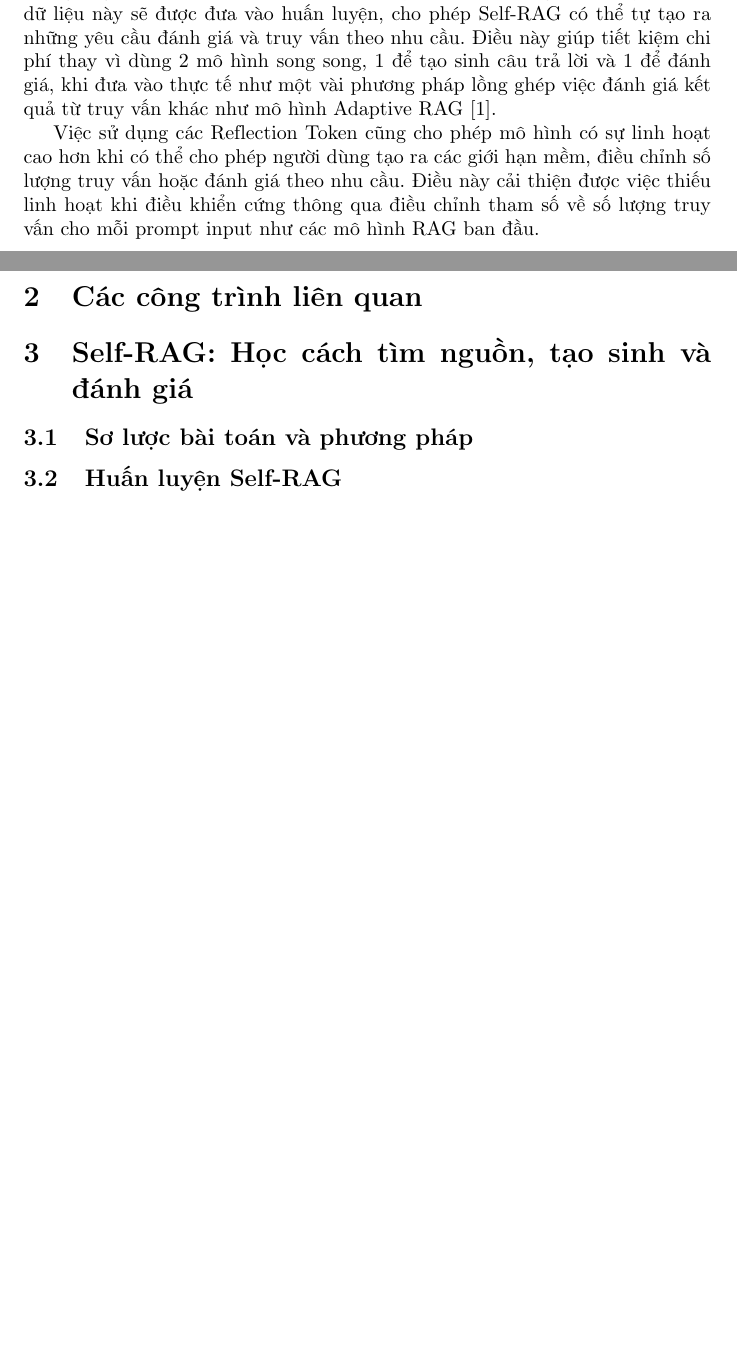
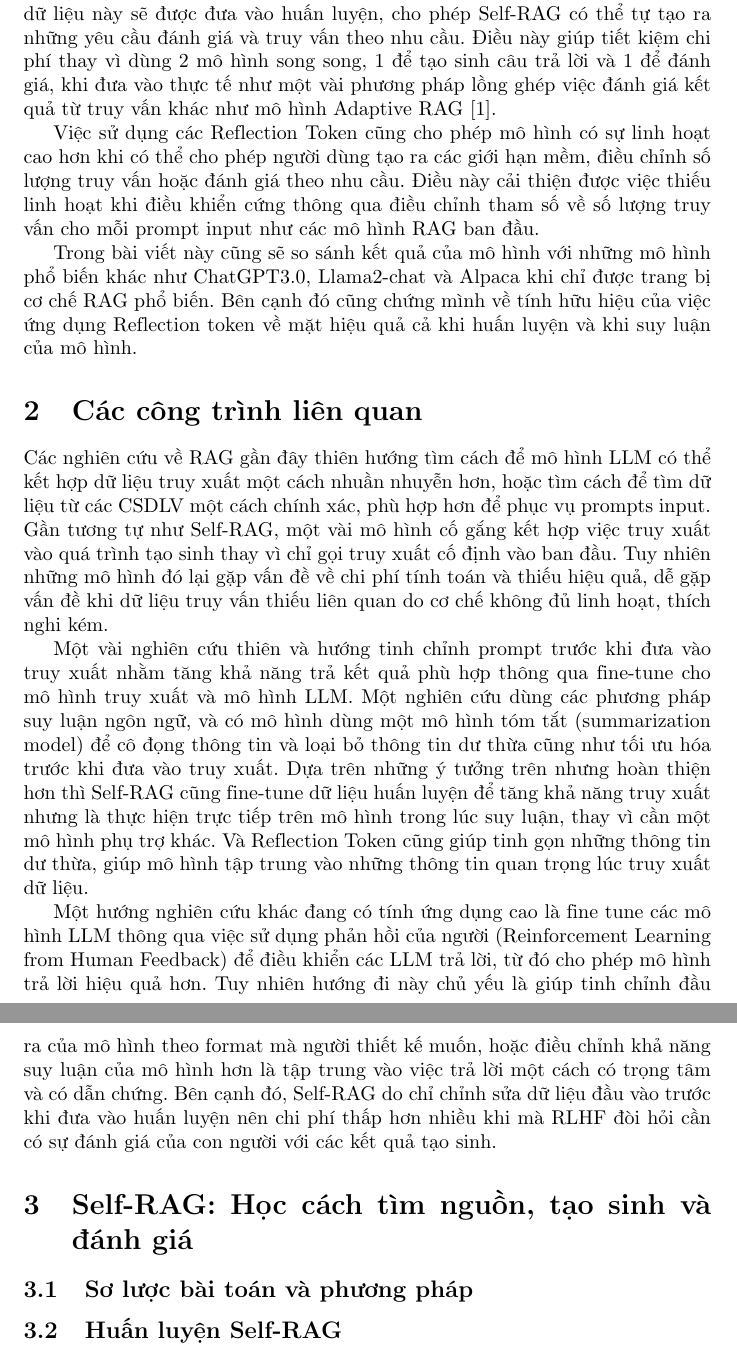
Before and after one commit to kaginguyen/llm_v2_report, a LaTeX document (main.tex): two parts of pages 3 and 4 of 4, joined at a grey line, cut so that both start at the same text, the shorter picture padded with empty space. Compiled offline with pdfLaTeX.

Commit message:
update on related works

```diff
--- a/main.tex
+++ b/main.tex
@@ -43,7 +43,15 @@ Sự khác biệt của Self-RAG so với các mô hình RAG khác là ở chỗ
 
 Việc sử dụng các Reflection Token cũng cho phép mô hình có sự linh hoạt cao hơn khi có thể cho phép người dùng tạo ra các giới hạn mềm, điều chỉnh số lượng truy vấn hoặc đánh giá theo nhu cầu. Điều này cải thiện được việc thiếu linh hoạt khi điều khiển cứng thông qua điều chỉnh tham số về số lượng truy vấn cho mỗi prompt input như các mô hình RAG ban đầu.
 
+Trong bài viết này cũng sẽ so sánh kết quả của mô hình với những mô hình phổ biến khác như ChatGPT3.0, Llama2-chat và Alpaca khi chỉ được trang bị cơ chế RAG phổ biến. Bên cạnh đó cũng chứng mình về tính hữu hiệu của việc ứng dụng Reflection token về mặt hiệu quả cả khi huấn luyện và khi suy luận của mô hình.
+
 \section{Các công trình liên quan}
+Các nghiên cứu về RAG gần đây thiên hướng tìm cách để mô hình LLM có thể kết hợp dữ liệu truy xuất một cách nhuần nhuyễn hơn, hoặc tìm cách để tìm dữ liệu từ các CSDLV một cách chính xác, phù hợp hơn để phục vụ prompts input. Gần tương tự như Self-RAG, một vài mô hình cố gắng kết hợp việc truy xuất vào quá trình tạo sinh thay vì chỉ gọi truy xuất cố định vào ban đầu. Tuy nhiên những mô hình đó lại gặp vấn đề về chi phí tính toán và thiếu hiệu quả, dễ gặp vấn đề khi dữ liệu truy vấn thiếu liên quan do cơ chế không đủ linh hoạt, thích nghi kém.
+
+Một vài nghiên cứu thiên và hướng tinh chỉnh prompt trước khi đưa vào truy xuất nhằm tăng khả năng trả kết quả phù hợp thông qua fine-tune cho mô hình truy xuất và mô hình LLM. Một nghiên cứu dùng các phương pháp suy luận ngôn ngữ, và có mô hình dùng một mô hình tóm tắt (summarization model) để cô đọng thông tin và loại bỏ thông tin dư thừa cũng như tối ưu hóa trước khi đưa vào truy xuất. Dựa trên những ý tưởng trên nhưng hoàn thiện hơn thì Self-RAG cũng fine-tune dữ liệu huấn luyện để tăng khả năng truy xuất nhưng là thực hiện trực tiếp trên mô hình trong lúc suy luận, thay vì cần một mô hình phụ trợ khác. Và Reflection Token cũng giúp tinh gọn những thông tin dư thừa, giúp mô hình tập trung vào những thông tin quan trọng lúc truy xuất dữ liệu.
+
+Một hướng nghiên cứu khác đang có tính ứng dụng cao là fine tune các mô hình LLM thông qua việc sử dụng phản hồi của người (Reinforcement Learning from Human Feedback) để điều khiển các LLM trả lời, từ đó cho phép mô hình trả lời hiệu quả hơn. Tuy nhiên hướng đi này chủ yếu là giúp tinh chỉnh đầu ra của mô hình theo format mà người thiết kế muốn, hoặc điều chỉnh khả năng suy luận của mô hình hơn là tập trung vào việc trả lời một cách có trọng tâm và có dẫn chứng. Bên cạnh đó, Self-RAG do chỉ chỉnh sửa dữ liệu đầu vào trước khi đưa vào huấn luyện nên chi phí thấp hơn nhiều khi mà RLHF đòi hỏi cần có sự đánh giá của con người với các kết quả tạo sinh.
+
 
 \section{Self-RAG: Học cách tìm nguồn, tạo sinh và đánh giá}
 
```
Also changed, not shown: main.pdf, 5 other files.
